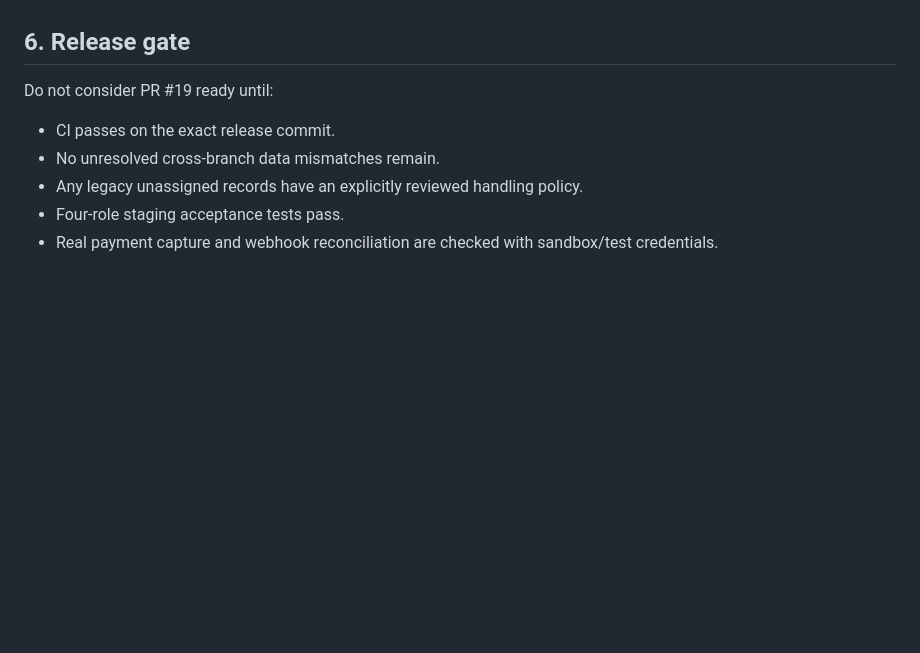
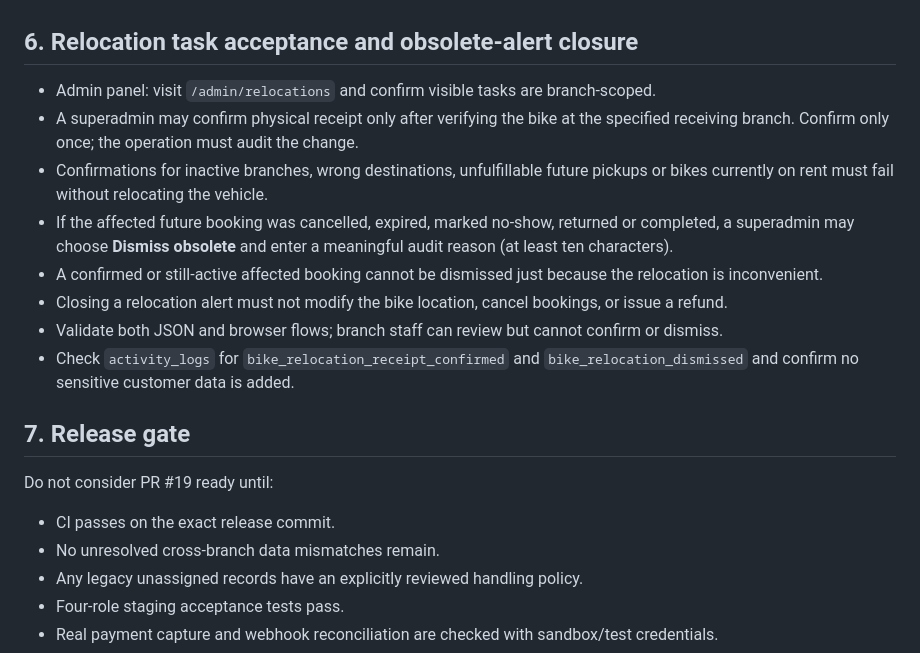
Before and after one commit to kgsanjay/gkwhizwheel, a Markdown page: docs/staging-branch-readiness.md, the part around the change. GitHub-like rendering; blank space fills up the shorter version.

Commit message:
docs: add relocation receipt and obsolete alert staging acceptance checks

```diff
--- a/docs/staging-branch-readiness.md
+++ b/docs/staging-branch-readiness.md
@@ -73,7 +73,18 @@ Use dedicated staging users for each role. Test both regular requests and forged
 - Reserve each non-bike service with an inventory item at the selected branch; reject a forged item/branch pair.
 - Test payment failure, cancellation, voucher access, offline counter booking, and refund reconciliation.
 
-## 6. Release gate
+## 6. Relocation task acceptance and obsolete-alert closure
+
+- Admin panel: visit `/admin/relocations` and confirm visible tasks are branch-scoped.
+- A superadmin may confirm physical receipt only after verifying the bike at the specified receiving branch. Confirm only once; the operation must audit the change.
+- Confirmations for inactive branches, wrong destinations, unfulfillable future pickups or bikes currently on rent must fail without relocating the vehicle.
+- If the affected future booking was cancelled, expired, marked no-show, returned or completed, a superadmin may choose **Dismiss obsolete** and enter a meaningful audit reason (at least ten characters).
+- A confirmed or still-active affected booking cannot be dismissed just because the relocation is inconvenient.
+- Closing a relocation alert must not modify the bike location, cancel bookings, or issue a refund.
+- Validate both JSON and browser flows; branch staff can review but cannot confirm or dismiss.
+- Check `activity_logs` for `bike_relocation_receipt_confirmed` and `bike_relocation_dismissed` and confirm no sensitive customer data is added.
+
+## 7. Release gate
 
 Do not consider PR #19 ready until:
 - CI passes on the exact release commit.
```
